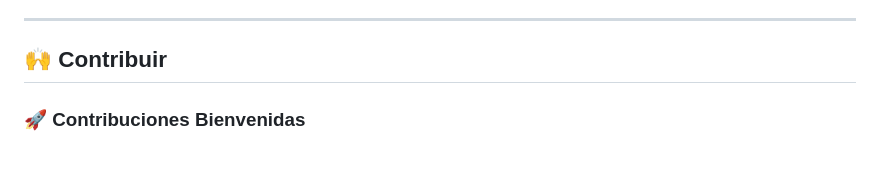
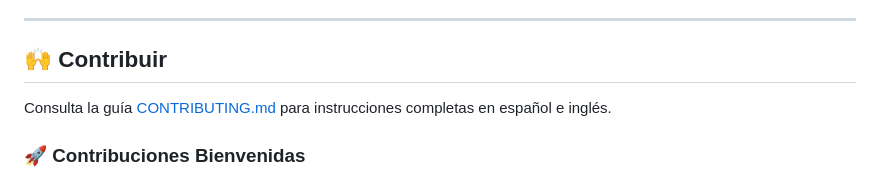
Before and after one commit to NAZCAMEDIA/BRIK-Project-Initializer, a Markdown page: README.md, the part around the change. GitHub-like rendering.

Commit message:
docs: add bilingual contributing guide

```diff
--- a/README.md
+++ b/README.md
@@ -450,6 +450,8 @@ bash init-brik-project.sh test-go --smart \
 
 ## 🙌 Contribuir
 
+Consulta la guía [CONTRIBUTING.md](CONTRIBUTING.md) para instrucciones completas en español e inglés.
+
 ### 🚀 Contribuciones Bienvenidas
 - ✨ **Nuevos lenguajes**: TypeScript, Python, Go, Java
 - 🔌 **Integraciones**: AWS, GCP, Azure services
```
Also changed, not shown: CONTRIBUTING.md (added, +35 -0 lines).
